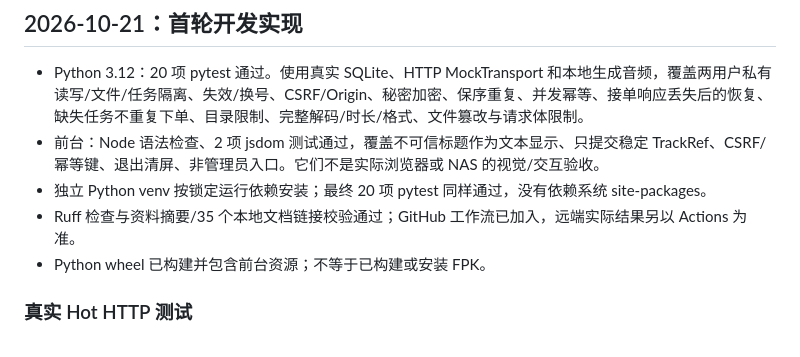
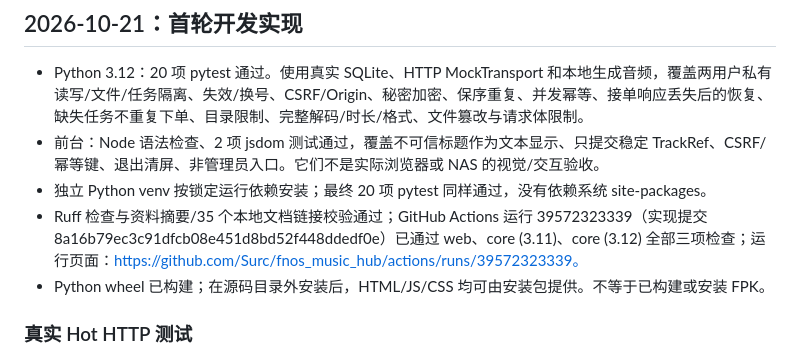
Before and after one commit to Surc/fnos_music_hub, a Markdown page: docs/VALIDATION.md, the part around the change. Drawn GitHub-style.

Commit message:
Record successful CI and installed wheel validation

```diff
--- a/docs/VALIDATION.md
+++ b/docs/VALIDATION.md
@@ -5,8 +5,8 @@
 - Python 3.12：20 项 pytest 通过。使用真实 SQLite、HTTP MockTransport 和本地生成音频，覆盖两用户私有读写/文件/任务隔离、失效/换号、CSRF/Origin、秘密加密、保序重复、并发幂等、接单响应丢失后的恢复、缺失任务不重复下单、目录限制、完整解码/时长/格式、文件篡改与请求体限制。
 - 前台：Node 语法检查、2 项 jsdom 测试通过，覆盖不可信标题作为文本显示、只提交稳定 TrackRef、CSRF/幂等键、退出清屏、非管理员入口。它们不是实际浏览器或 NAS 的视觉/交互验收。
 - 独立 Python venv 按锁定运行依赖安装；最终 20 项 pytest 同样通过，没有依赖系统 site-packages。
-- Ruff 检查与资料摘要/35 个本地文档链接校验通过；GitHub 工作流已加入，远端实际结果另以 Actions 为准。
-- Python wheel 已构建并包含前台资源；不等于已构建或安装 FPK。
+- Ruff 检查与资料摘要/35 个本地文档链接校验通过；GitHub Actions 运行 39572323339（实现提交 8a16b79ec3c91dfcb08e451d8bd52f448ddedf0e）已通过 web、core (3.11)、core (3.12) 全部三项检查；运行页面：https://github.com/Surc/fnos_music_hub/actions/runs/39572323339。
+- Python wheel 已构建；在源码目录外安装后，HTML/JS/CSS 均可由安装包提供。不等于已构建或安装 FPK。
 
 ### 真实 Hot HTTP 测试
 
```
